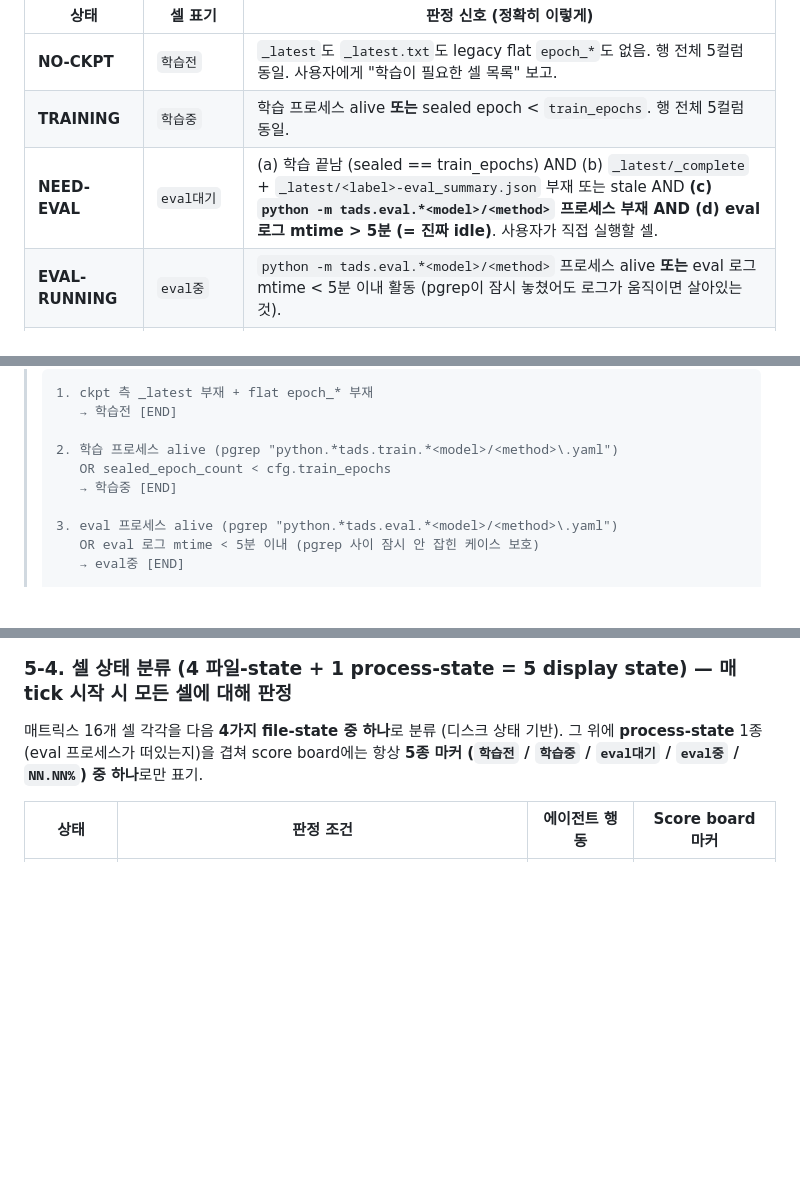
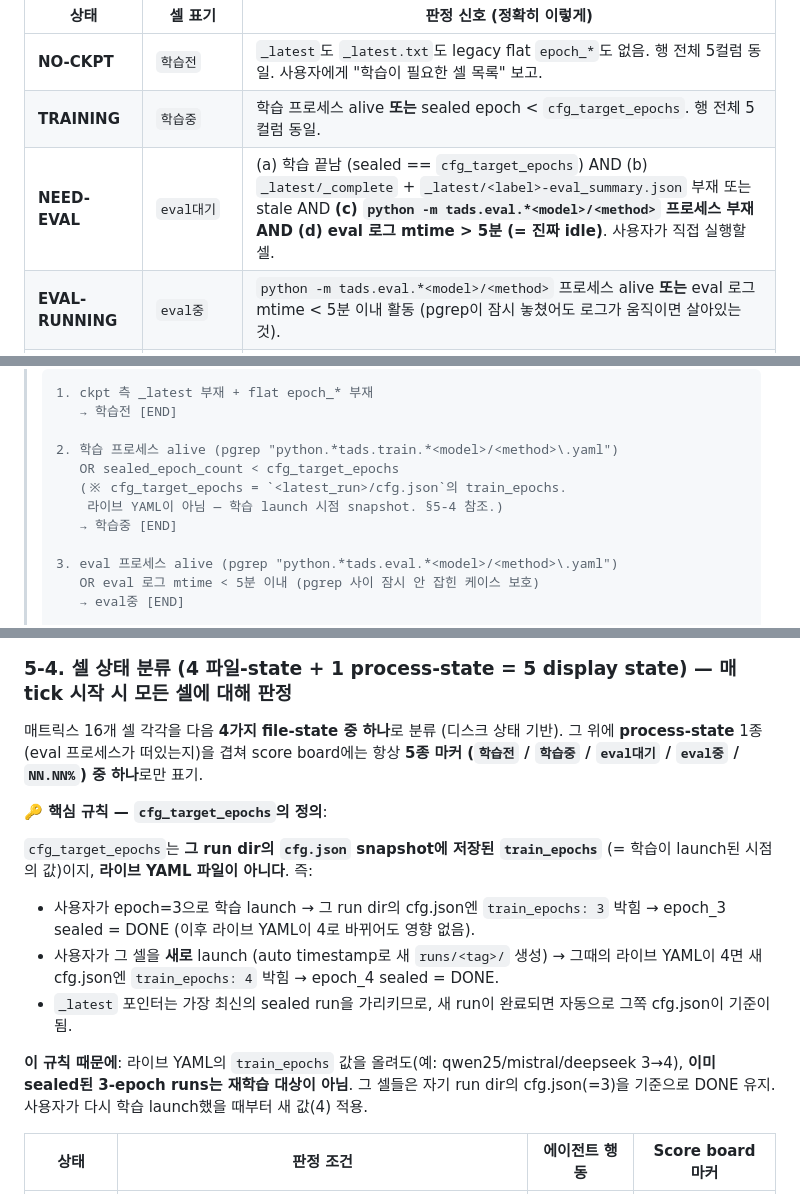
Before and after one commit to oliviajieuns/TAG, a Markdown page: AUTO_EVAL_AGENT.md, 3 parts joined by grey strips. GitHub-like rendering; blank space fills up the shorter version.

Commit message:
docs(auto-eval): cfg_target_epochs = run dir snapshot 명시 — 라이브 YAML 변경이 기존 sealed run 재학습 강요 안 함
사용자 지적: "epoch_3 재학습 대상으로 남겨두지말고 그냥 둬. 다시 학습하면
그때 적용하게 해."

원인: 직전 커밋(f8fddf8)에서 qwen25/mistral/deepseek 라이브 YAML을
train_epochs 3→4로 올렸을 때 커밋 메시지에 "이미 sealed된 3-epoch run이
재분류된다"고 잘못 적었음. 실제 분류기는 `<latest_run>/cfg.json` snapshot
(= 학습 launch 시점 값)을 읽고 라이브 YAML은 안 봄. 코드는 사용자 의도대로
이미 동작하고 있었는데 spec 표 문구가 모호해 오해 소지가 있었다.

수정 (AUTO_EVAL_AGENT.md §5-4 / §5-4 표 / §0-5 의사 코드):
- §5-4 표 진입 직전에 "🔑 핵심 규칙 — cfg_target_epochs 정의" 박스 추가.
  명시 내용:
    * cfg_target_epochs = 그 run dir의 cfg.json snapshot에 박힌
      train_epochs (학습 launch 시점 값).
    * 라이브 YAML 파일이 아님.
    * 예시: 사용자가 3으로 launch → run dir cfg.json엔 3. 이후 라이브
      YAML이 4로 바뀌어도 그 sealed run은 DONE 유지.
    * 새로 학습 launch하면 (새 auto-timestamp runs/<tag>/ 생성) 그때
      라이브 YAML(=4)이 새 cfg.json에 박혀서 4 epoch까지 가야 DONE.
- §5-4 표 TRAINING / NEED-EVAL 행의 `train_epochs` 표현을
  `cfg_target_epochs`로 교체 (라이브 YAML 아님 명시).
- §0-5 분류 결정 트리 #2 / fallback #5에 동일한 명시 추가.

영향:
- 코드 동작 변화 없음 — 표 문구만 정확하게.
- 직전 commit 메시지의 잘못된 부분 정정: qwen25/mistral/deepseek의
  기존 epoch_3 sealed runs는 자동 eval에서 `학습중`으로 재분류되지
  않고 DONE 유지. 사용자가 다시 학습 launch했을 때부터 새 라이브
  YAML 값(4) 적용.

```diff
--- a/AUTO_EVAL_AGENT.md
+++ b/AUTO_EVAL_AGENT.md
@@ -353,8 +353,8 @@ tads_10         -          -          -          -
 | 상태 | 셀 표기 | 판정 신호 (정확히 이렇게) |
 |---|---|---|
 | **NO-CKPT** | `학습전` | `_latest`도 `_latest.txt`도 legacy flat `epoch_*`도 없음. 행 전체 5컬럼 동일. 사용자에게 "학습이 필요한 셀 목록" 보고. |
-| **TRAINING** | `학습중` | 학습 프로세스 alive **또는** sealed epoch < `train_epochs`. 행 전체 5컬럼 동일. |
-| **NEED-EVAL** | `eval대기` | (a) 학습 끝남 (sealed == train_epochs) AND (b) `_latest/_complete` + `_latest/<label>-eval_summary.json` 부재 또는 stale AND **(c) `python -m tads.eval.*<model>/<method>` 프로세스 부재 AND (d) eval 로그 mtime > 5분 (= 진짜 idle)**. 사용자가 직접 실행할 셀. |
+| **TRAINING** | `학습중` | 학습 프로세스 alive **또는** sealed epoch < `cfg_target_epochs`. 행 전체 5컬럼 동일. |
+| **NEED-EVAL** | `eval대기` | (a) 학습 끝남 (sealed == `cfg_target_epochs`) AND (b) `_latest/_complete` + `_latest/<label>-eval_summary.json` 부재 또는 stale AND **(c) `python -m tads.eval.*<model>/<method>` 프로세스 부재 AND (d) eval 로그 mtime > 5분 (= 진짜 idle)**. 사용자가 직접 실행할 셀. |
 | **EVAL-RUNNING** | `eval중` | `python -m tads.eval.*<model>/<method>` 프로세스 alive **또는** eval 로그 mtime < 5분 이내 활동 (pgrep이 잠시 놓쳤어도 로그가 움직이면 살아있는 것). |
 | **DONE** | `NN.NN%` 예: `47.56%` | §5-3 의 3-조건 만족. 정확도(%) 소수점 둘째자리 + `%`. humaneval은 pass@1. |
 
@@ -365,7 +365,9 @@ tads_10         -          -          -          -
 >    → 학습전 [END]
 >
 > 2. 학습 프로세스 alive (pgrep "python.*tads.train.*<model>/<method>\.yaml")
->    OR sealed_epoch_count < cfg.train_epochs
+>    OR sealed_epoch_count < cfg_target_epochs
+>    (※ cfg_target_epochs = `<latest_run>/cfg.json`의 train_epochs.
+>     라이브 YAML이 아님 — 학습 launch 시점 snapshot. §5-4 참조.)
 >    → 학습중 [END]
 >
 > 3. eval 프로세스 alive (pgrep "python.*tads.eval.*<model>/<method>\.yaml")
@@ -1041,6 +1043,16 @@ ${EVAL_RESULTS_ROOT}/<model>/<method>/_latest/logs/eval_<ts>_r0.log
 ### 5-4. 셀 상태 분류 (4 파일-state + 1 process-state = 5 display state) — 매 tick 시작 시 모든 셀에 대해 판정
 
 매트릭스 16개 셀 각각을 다음 **4가지 file-state 중 하나**로 분류 (디스크 상태 기반). 그 위에 **process-state** 1종(eval 프로세스가 떠있는지)을 겹쳐 score board에는 항상 **5종 마커 (`학습전` / `학습중` / `eval대기` / `eval중` / `NN.NN%`) 중 하나**로만 표기.
+
+**🔑 핵심 규칙 — `cfg_target_epochs`의 정의**:
+
+`cfg_target_epochs`는 **그 run dir의 `cfg.json` snapshot에 저장된 `train_epochs`** (= 학습이 launch된 시점의 값)이지, **라이브 YAML 파일이 아니다**. 즉:
+
+- 사용자가 epoch=3으로 학습 launch → 그 run dir의 cfg.json엔 `train_epochs: 3` 박힘 → epoch_3 sealed = DONE (이후 라이브 YAML이 4로 바뀌어도 영향 없음).
+- 사용자가 그 셀을 **새로** launch (auto timestamp로 새 `runs/<tag>/` 생성) → 그때의 라이브 YAML이 4면 새 cfg.json엔 `train_epochs: 4` 박힘 → epoch_4 sealed = DONE.
+- `_latest` 포인터는 가장 최신의 sealed run을 가리키므로, 새 run이 완료되면 자동으로 그쪽 cfg.json이 기준이 됨.
+
+**이 규칙 때문에**: 라이브 YAML의 `train_epochs` 값을 올려도(예: qwen25/mistral/deepseek 3→4), **이미 sealed된 3-epoch runs는 재학습 대상이 아님**. 그 셀들은 자기 run dir의 cfg.json(=3)을 기준으로 DONE 유지. 사용자가 다시 학습 launch했을 때부터 새 값(4) 적용.
 
 | 상태 | 판정 조건 | 에이전트 행동 | Score board 마커 |
 |---|---|---|---|
```
Also changed, not shown: other parts of AUTO_EVAL_AGENT.md (+1 -1 lines).
